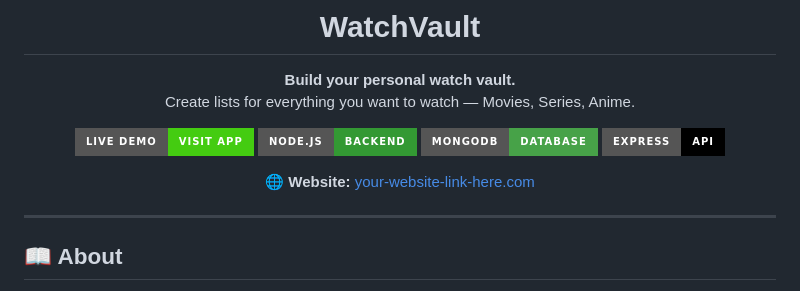
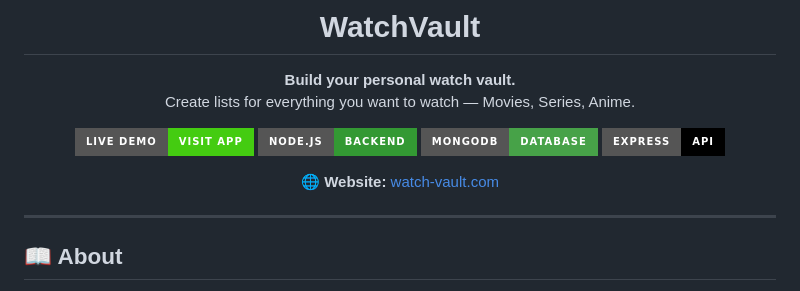
Before and after one commit to jbmsacps-stack/watch-vault, a Markdown page: README.md, the part around the change. Rendered like a GitHub page; badges without logos.

Commit message:
Change website link in README
Updated website link in README to point to watch-vault.com.

```diff
--- a/README.md
+++ b/README.md
@@ -12,7 +12,7 @@ Create lists for everything you want to watch — Movies, Series, Anime.
 [![MongoDB](https://img.shields.io/badge/MongoDB-Database-47A248?style=for-the-badge&logo=mongodb)](https://www.mongodb.com/)
 [![Express](https://img.shields.io/badge/Express-API-000000?style=for-the-badge&logo=express)](https://expressjs.com/)
 
-🌐 **Website:** [your-website-link-here.com](https://your-website-link-here.com)
+🌐 **Website:** [watch-vault.com]([https://your-website-link-here.com](https://watch-vault--joshuabaskar106.replit.app/))
 
 </div>
 
```
